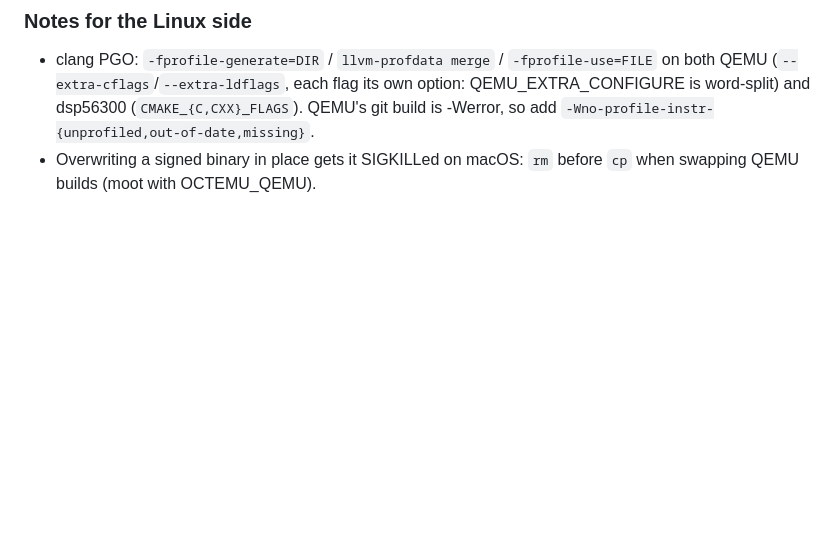
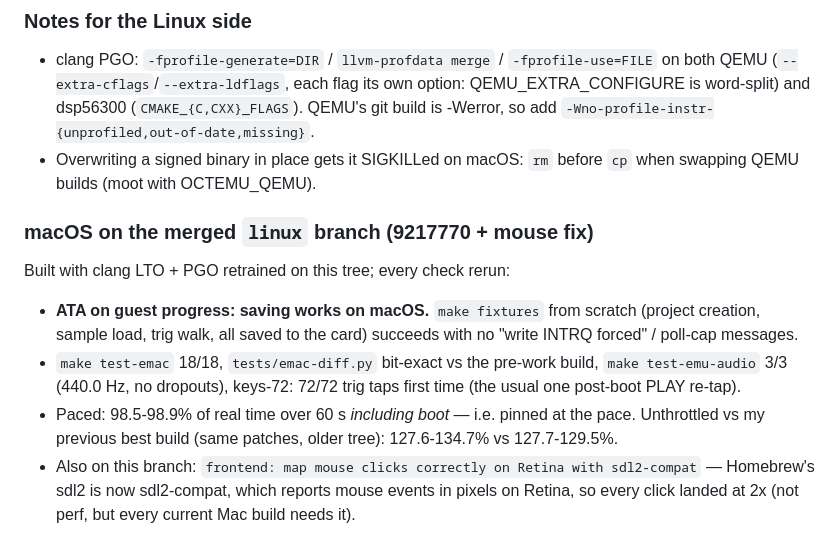
Before and after one commit to amorgan101010/octemu, a Markdown page: docs/PERF-NOTES.md, the part around the change. Rendered like a GitHub page; blank space fills up the shorter version.

Commit message:
docs: macOS results on the merged linux branch
Saving works on macOS with the ATA change; all checks pass; paced run is
pinned at real time.

Co-Authored-By: Claude Opus 5.5 <noreply@anthropic.com>

```diff
--- a/docs/PERF-NOTES.md
+++ b/docs/PERF-NOTES.md
@@ -503,3 +503,21 @@ taps, `make fixtures` walks succeed.
   `-Wno-profile-instr-{unprofiled,out-of-date,missing}`.
 - Overwriting a signed binary in place gets it SIGKILLed on macOS: `rm` before
   `cp` when swapping QEMU builds (moot with OCTEMU_QEMU).
+
+### macOS on the merged `linux` branch (9217770 + mouse fix)
+
+Built with clang LTO + PGO retrained on this tree; every check rerun:
+
+- **ATA on guest progress: saving works on macOS.** `make fixtures` from
+  scratch (project creation, sample load, trig walk, all saved to the card)
+  succeeds with no "write INTRQ forced" / poll-cap messages.
+- `make test-emac` 18/18, `tests/emac-diff.py` bit-exact vs the pre-work
+  build, `make test-emu-audio` 3/3 (440.0 Hz, no dropouts), keys-72: 72/72
+  trig taps first time (the usual one post-boot PLAY re-tap).
+- Paced: 98.5-98.9% of real time over 60 s *including boot* — i.e. pinned at
+  the pace. Unthrottled vs my previous best build (same patches, older tree):
+  127.6-134.7% vs 127.7-129.5%.
+- Also on this branch: `frontend: map mouse clicks correctly on Retina with
+  sdl2-compat` — Homebrew's sdl2 is now sdl2-compat, which reports mouse
+  events in pixels on Retina, so every click landed at 2x (not perf, but
+  every current Mac build needs it).
```
